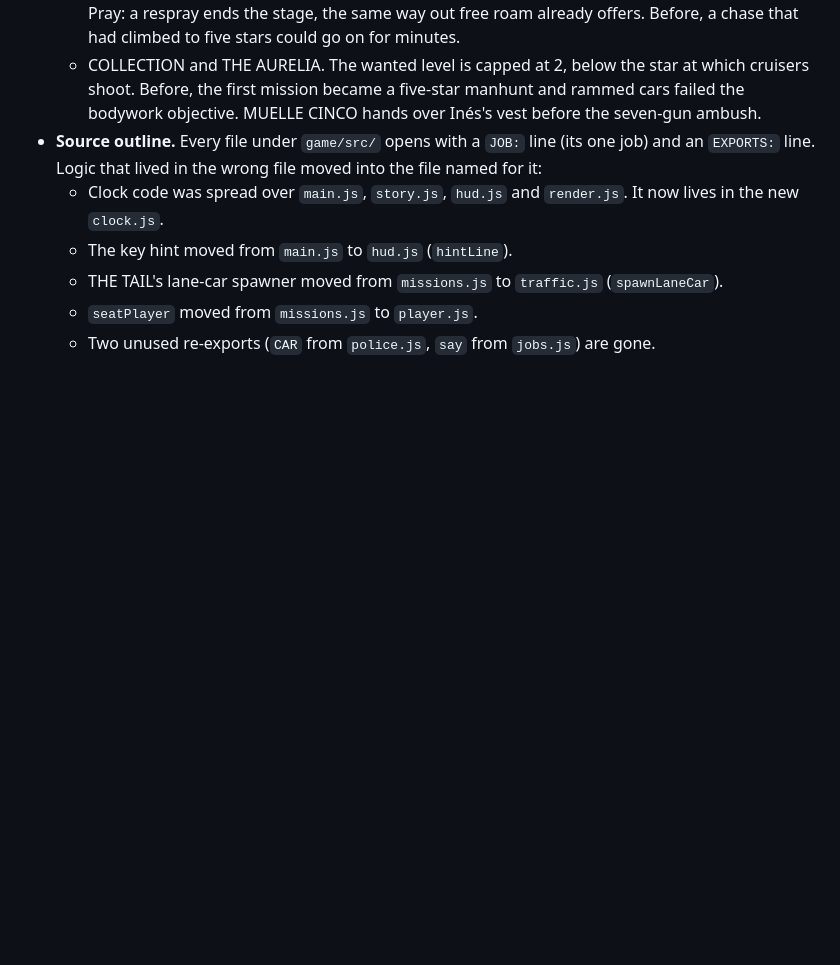
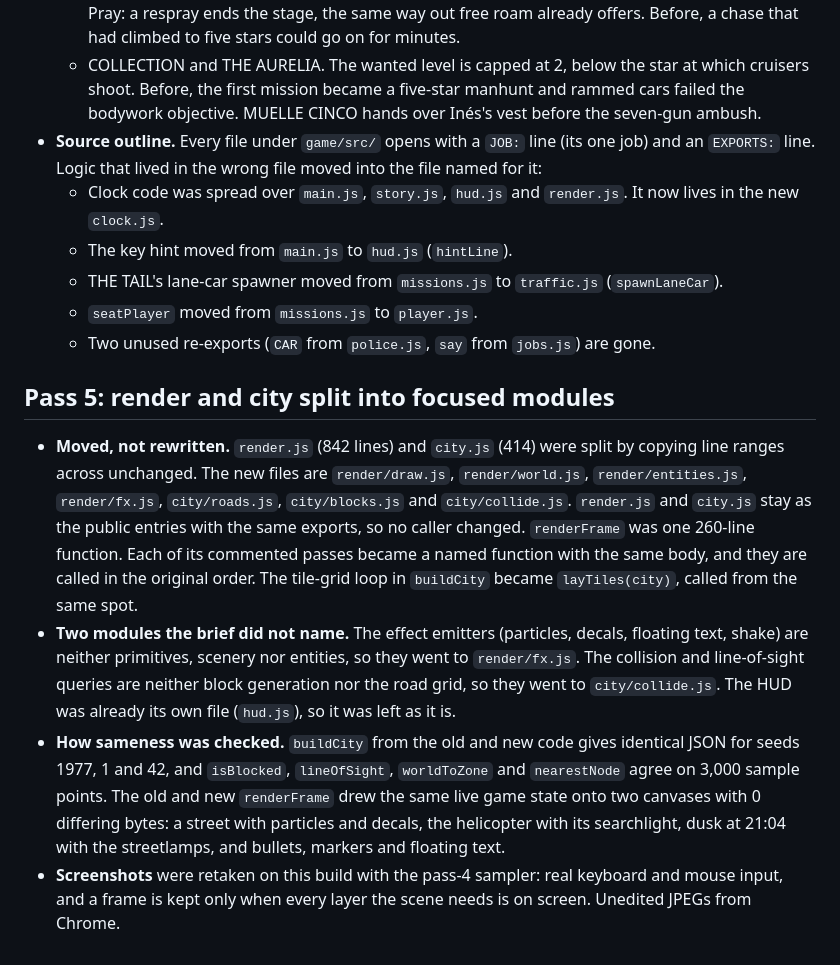
Before and after one commit to Lolod17/gta6-crime-city, a Markdown page: NOTES.md, the part around the change. Rendered like a GitHub page; blank space fills up the shorter version.

```diff
--- a/NOTES.md
+++ b/NOTES.md
@@ -89,3 +89,24 @@
   - THE TAIL's lane-car spawner moved from `missions.js` to `traffic.js` (`spawnLaneCar`).
   - `seatPlayer` moved from `missions.js` to `player.js`.
   - Two unused re-exports (`CAR` from `police.js`, `say` from `jobs.js`) are gone.
+
+## Pass 5: render and city split into focused modules
+
+- **Moved, not rewritten.** `render.js` (842 lines) and `city.js` (414) were split by copying line
+  ranges across unchanged. The new files are `render/draw.js`, `render/world.js`,
+  `render/entities.js`, `render/fx.js`, `city/roads.js`, `city/blocks.js` and `city/collide.js`.
+  `render.js` and `city.js` stay as the public entries with the same exports, so no caller changed.
+  `renderFrame` was one 260-line function. Each of its commented passes became a named function
+  with the same body, and they are called in the original order. The tile-grid loop in `buildCity`
+  became `layTiles(city)`, called from the same spot.
+- **Two modules the brief did not name.** The effect emitters (particles, decals, floating text,
+  shake) are neither primitives, scenery nor entities, so they went to `render/fx.js`. The collision
+  and line-of-sight queries are neither block generation nor the road grid, so they went to
+  `city/collide.js`. The HUD was already its own file (`hud.js`), so it was left as it is.
+- **How sameness was checked.** `buildCity` from the old and new code gives identical JSON for
+  seeds 1977, 1 and 42, and `isBlocked`, `lineOfSight`, `worldToZone` and `nearestNode` agree on
+  3,000 sample points. The old and new `renderFrame` drew the same live game state onto two canvases
+  with 0 differing bytes: a street with particles and decals, the helicopter with its searchlight,
+  dusk at 21:04 with the streetlamps, and bullets, markers and floating text.
+- **Screenshots** were retaken on this build with the pass-4 sampler: real keyboard and mouse input,
+  and a frame is kept only when every layer the scene needs is on screen. Unedited JPEGs from Chrome.
```
Also changed, not shown: README.md (+11 -3 lines), screenshots/1-cover-dash.jpg, screenshots/2-on-foot.jpg, screenshots/3-four-star-heli.jpg, screenshots/4-dusk-street.jpg, 10 other files.
